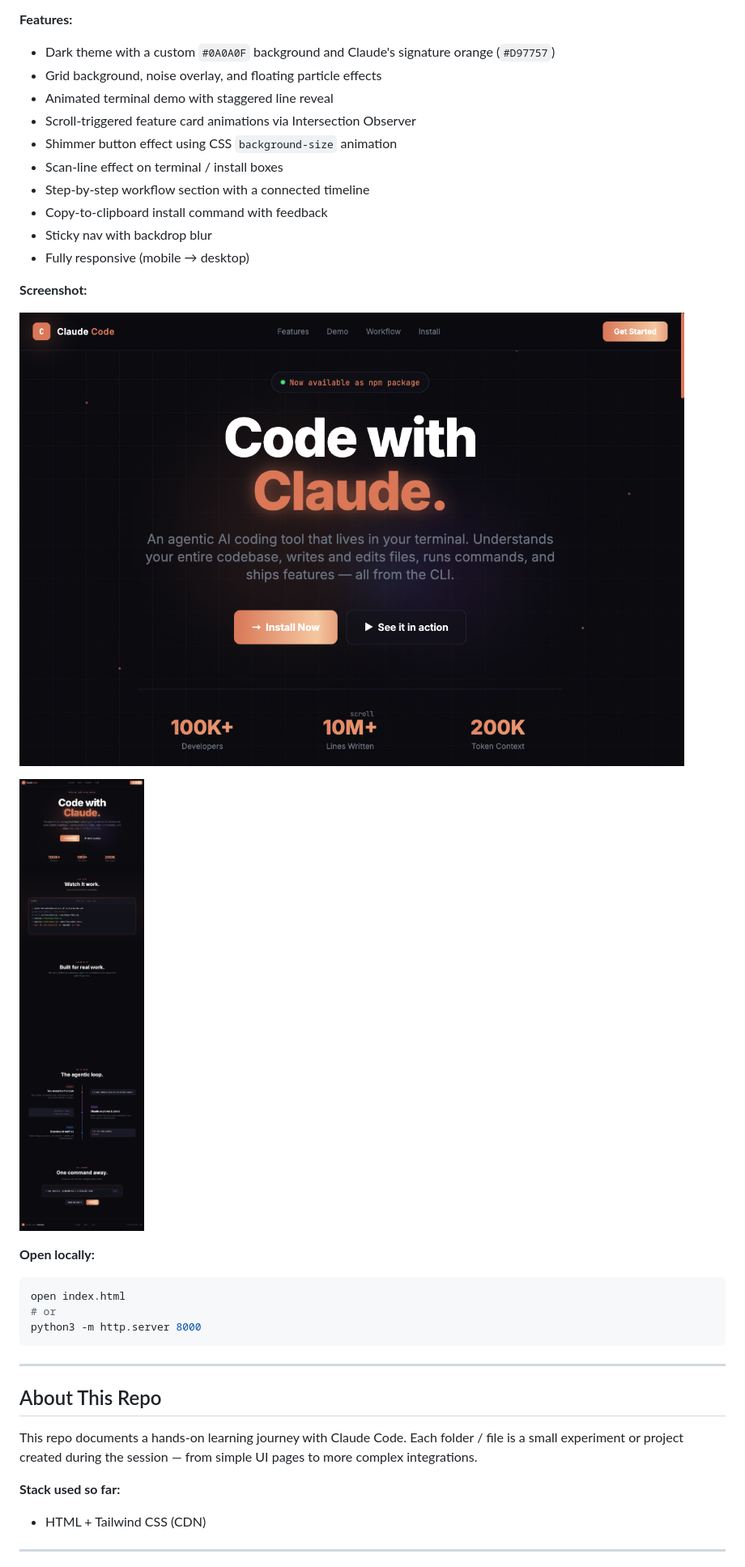
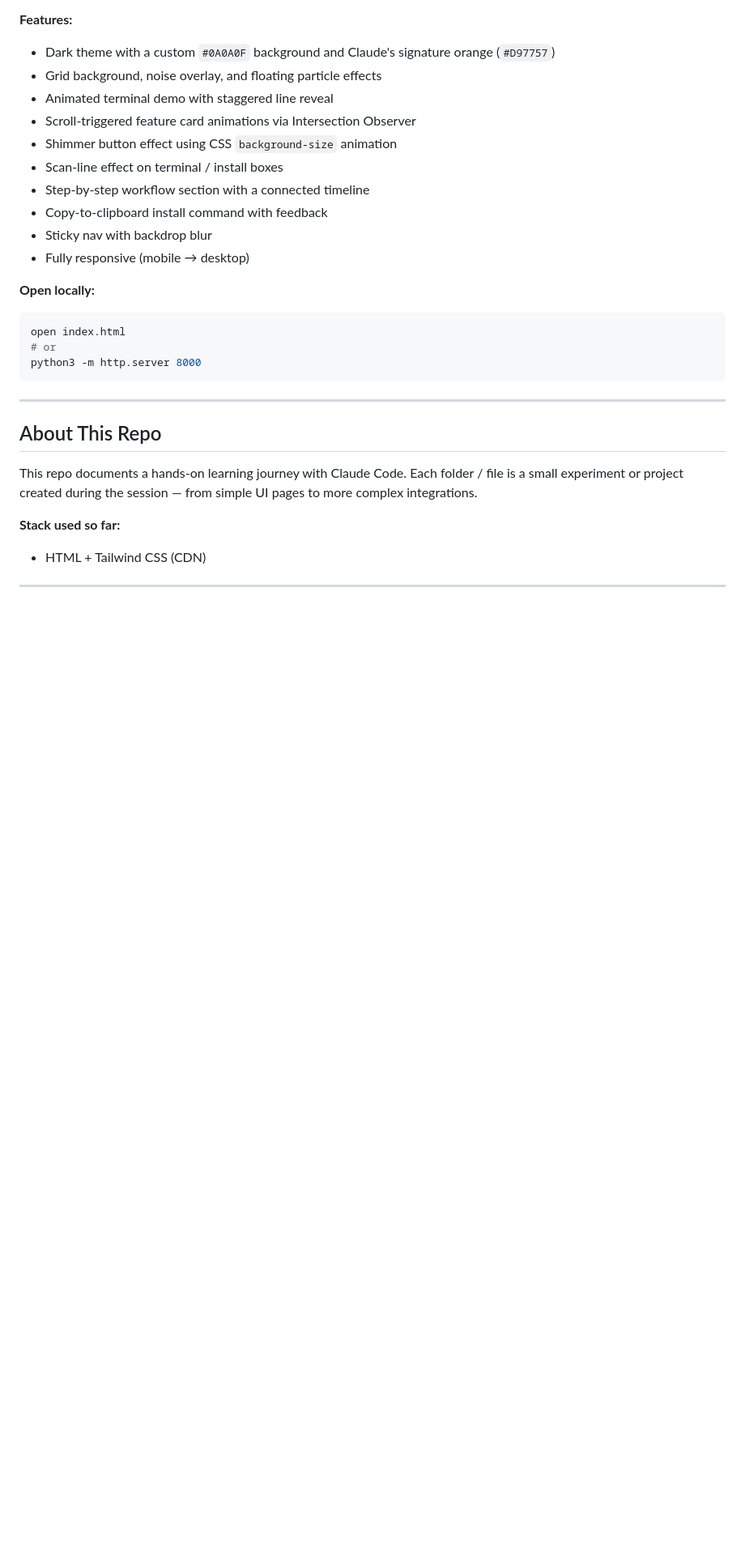
Before and after one commit to agung2001/hands-on-claude, a Markdown page: README.md, the part around one of its changes. Shown at 81% size. Drawn GitHub-style; blank space fills up the shorter version.

Commit message:
fix: update README file

```diff
--- a/README.md
+++ b/README.md
@@ -24,12 +24,6 @@ A dark-themed, animated landing page for Claude Code built with pure HTML and Ta
 - Copy-to-clipboard install command with feedback
 - Sticky nav with backdrop blur
 - Fully responsive (mobile → desktop)
-
-**Screenshot:**
-
-![Landing page hero](screenshots/landing-page-hero.png)
-
-![Full page](screenshots/landing-page-full.png)
 
 **Open locally:**
 
```
Also changed, not shown: other parts of README.md (+1 -1 lines).
